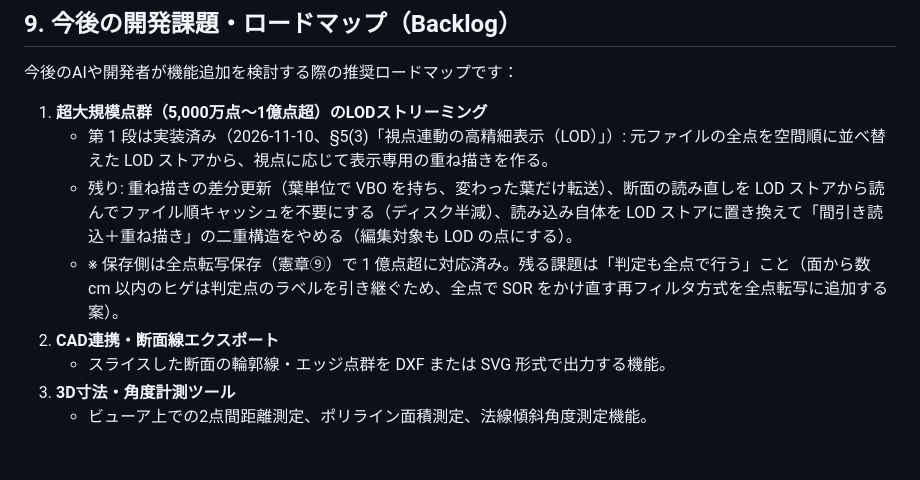
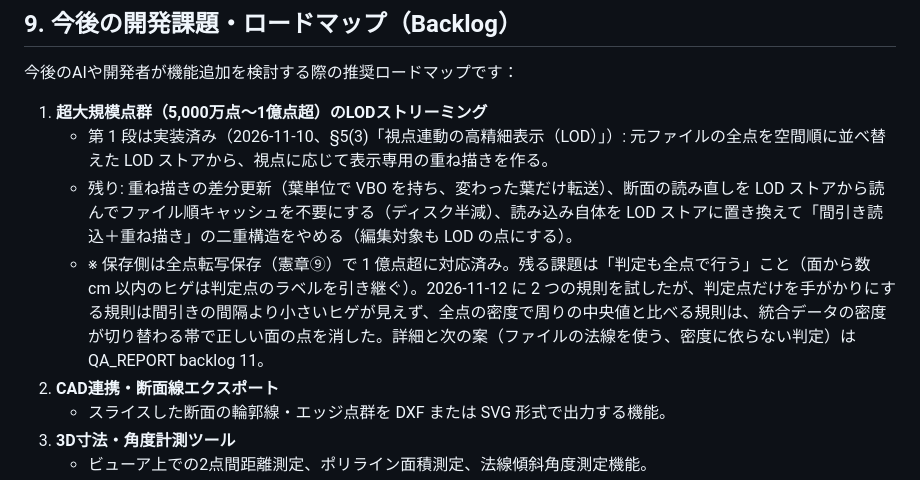
Before and after one commit to taka2560-commits/pointcloud-web, a Markdown page: AI_HANDOVER.md, the part around the change. Rendered like a GitHub page; blank space fills up the shorter version.

```diff
--- a/AI_HANDOVER.md
+++ b/AI_HANDOVER.md
@@ -322,7 +322,7 @@ EXE配布パッケージ作成.bat
 1. **超大規模点群（5,000万点〜1億点超）のLODストリーミング**
    - 第 1 段は実装済み（2026-11-10、§5(3)「視点連動の高精細表示（LOD）」）: 元ファイルの全点を空間順に並べ替えた LOD ストアから、視点に応じて表示専用の重ね描きを作る。
    - 残り: 重ね描きの差分更新（葉単位で VBO を持ち、変わった葉だけ転送）、断面の読み直しを LOD ストアから読んでファイル順キャッシュを不要にする（ディスク半減）、読み込み自体を LOD ストアに置き換えて「間引き読込＋重ね描き」の二重構造をやめる（編集対象も LOD の点にする）。
-   - ※ 保存側は全点転写保存（憲章⑨）で 1 億点超に対応済み。残る課題は「判定も全点で行う」こと（面から数 cm 以内のヒゲは判定点のラベルを引き継ぐため、全点で SOR をかけ直す再フィルタ方式を全点転写に追加する案）。
+   - ※ 保存側は全点転写保存（憲章⑨）で 1 億点超に対応済み。残る課題は「判定も全点で行う」こと（面から数 cm 以内のヒゲは判定点のラベルを引き継ぐ）。2026-11-12 に 2 つの規則を試したが、判定点だけを手がかりにする規則は間引きの間隔より小さいヒゲが見えず、全点の密度で周りの中央値と比べる規則は、統合データの密度が切り替わる帯で正しい面の点を消した。詳細と次の案（ファイルの法線を使う、密度に依らない判定）は QA_REPORT backlog 11。
 2. **CAD連携・断面線エクスポート**
    - スライスした断面の輪郭線・エッジ点群を DXF または SVG 形式で出力する機能。
 3. **3D寸法・角度計測ツール**
```
Also changed, not shown: QA_REPORT_2026-10-31.md (+3 -2 lines).
